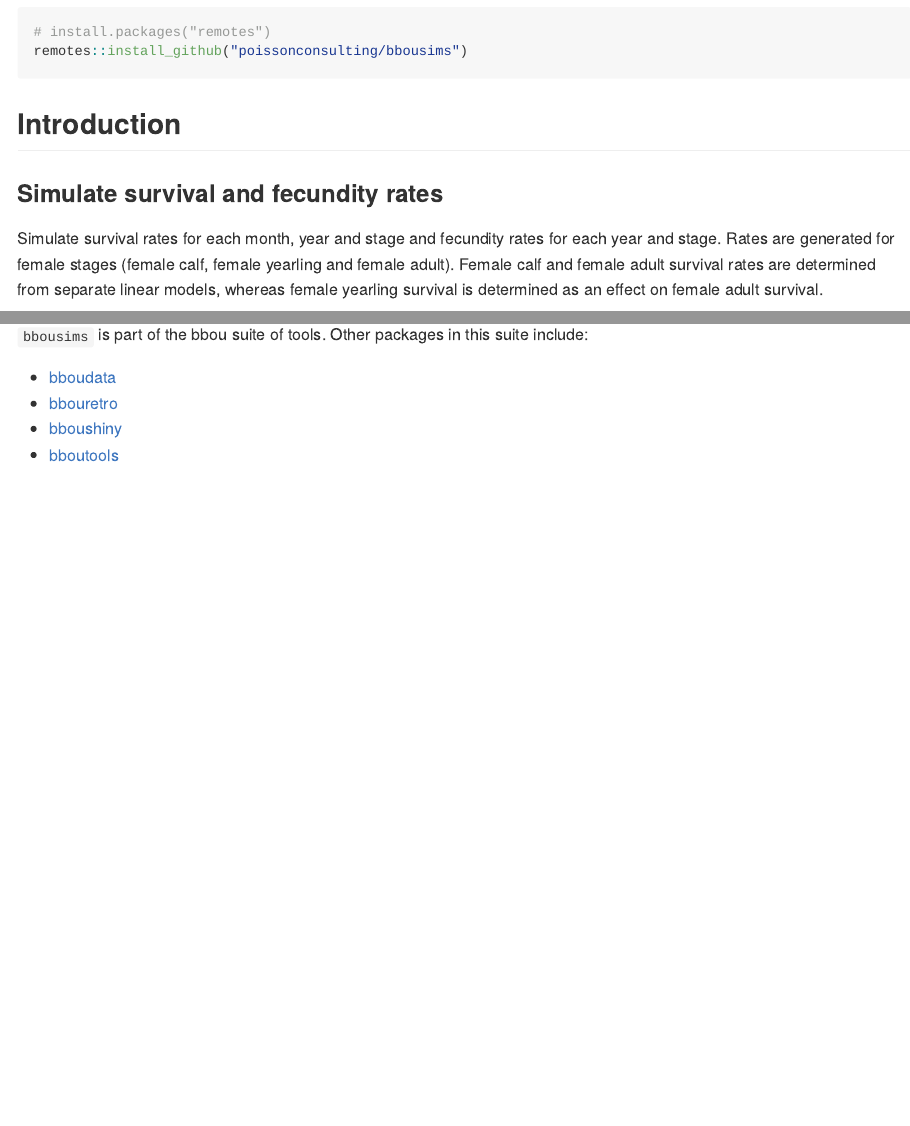
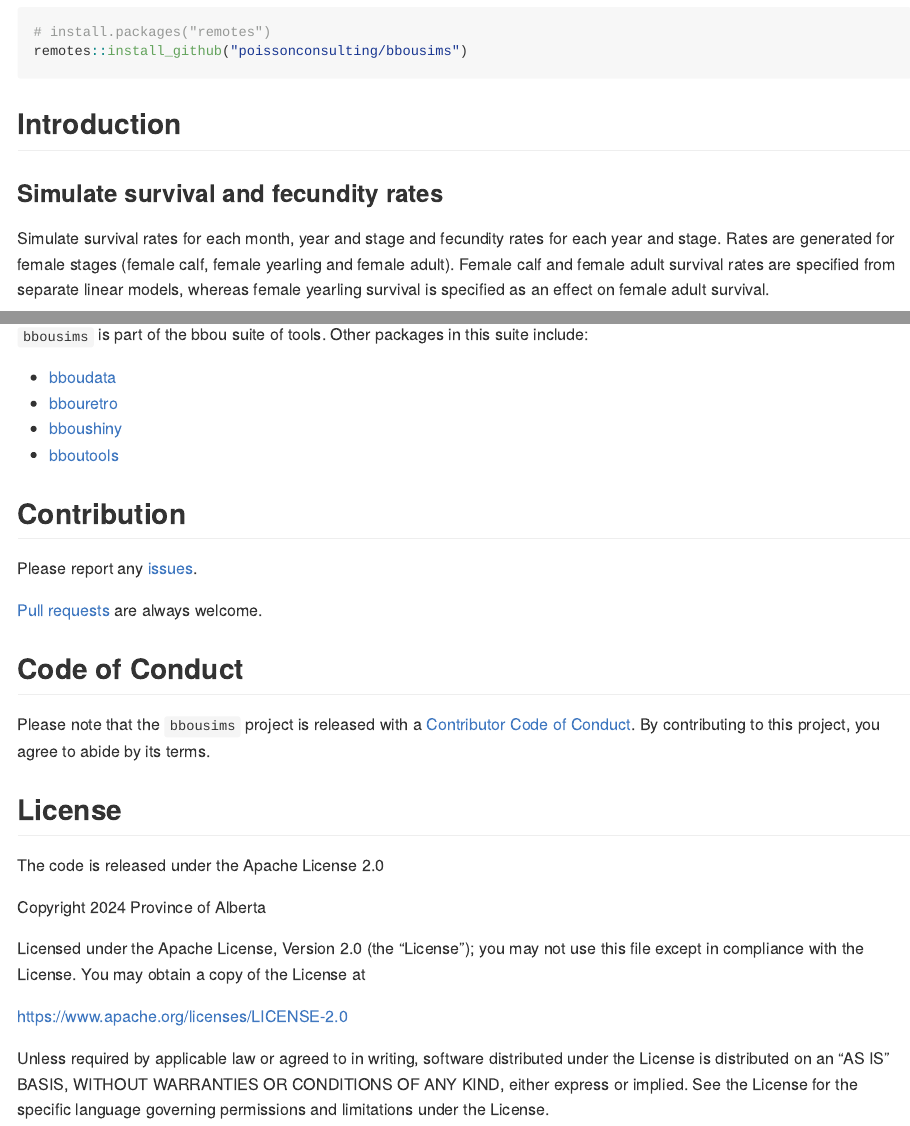
Before and after one commit to poissonconsulting/bbousims, an R Markdown document (README.Rmd): the page in a window 1100 px wide, from 440 px down, and a second part further down, joined at a grey line. Rendered offline with R 4.5, knitr and Pandoc, with nearby package versions; some code elsewhere in the file could not run offline; badge pictures from the web are left out.

Commit message:
update license

````diff
--- a/README.Rmd
+++ b/README.Rmd
@@ -40,9 +40,10 @@ remotes::install_github("poissonconsulting/bbousims")
 ## Introduction
 
 ### Simulate survival and fecundity rates
+
 Simulate survival rates for each month, year and stage and fecundity rates for each year and stage.
 Rates are generated for female stages (female calf, female yearling and female adult).
-Female calf and female adult survival rates are determined from separate linear models, whereas female yearling survival is determined as an effect on female adult survival.
+Female calf and female adult survival rates are specified from separate linear models, whereas female yearling survival is specified as an effect on female adult survival.
 
 ```{r}
 set.seed(1)
@@ -154,3 +159,31 @@ Other packages in this suite include:
 - [bbouretro](https://github.com/poissonconsulting/bbouretro)
 - [bboushiny](https://github.com/poissonconsulting/bboushiny)
 - [bboutools](https://github.com/poissonconsulting/bboutools)
+
+## Contribution
+
+Please report any [issues](https://github.com/poissonconsulting/bbousims/issues).
+
+[Pull requests](https://github.com/poissonconsulting/bbousims/pulls) are always welcome.
+
+## Code of Conduct
+
+Please note that the `bbousims` project is released with a [Contributor Code of Conduct](https://poissonconsulting.github.io/bbousims/CODE_OF_CONDUCT.html). By contributing to this project, you agree to abide by its terms.
+
+## License
+
+The code is released under the Apache License 2.0
+
+Copyright 2024 Province of Alberta
+
+Licensed under the Apache License, Version 2.0 (the "License");
+you may not use this file except in compliance with the License.
+You may obtain a copy of the License at
+
+https://www.apache.org/licenses/LICENSE-2.0
+
+Unless required by applicable law or agreed to in writing, software
+distributed under the License is distributed on an "AS IS" BASIS,
+WITHOUT WARRANTIES OR CONDITIONS OF ANY KIND, either express or implied.
+See the License for the specific language governing permissions and
+limitations under the License.
````
Also changed, not shown: README.Rmd (4 more changed lines).
